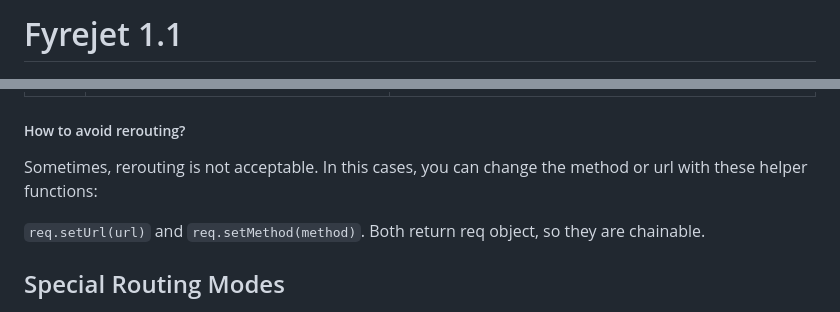
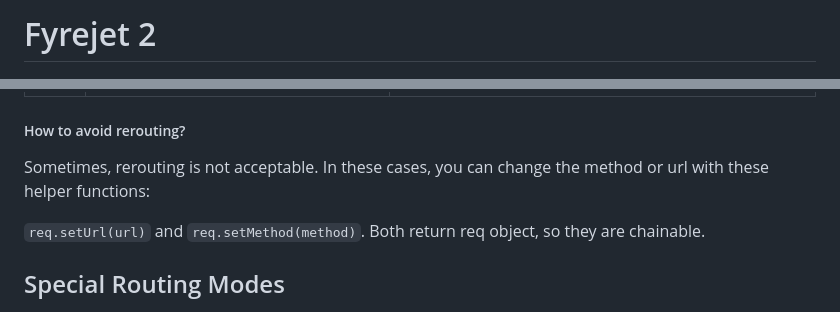
Before and after one commit to fyrejet/fyrejet, a Markdown page: README.md, 2 parts joined by grey strips. Rendered like a GitHub page.

````diff
--- a/README.md
+++ b/README.md
@@ -1,6 +1,6 @@
 
 
-# Fyrejet 1.1
+# Fyrejet 2
 
 <img src="./fyre.png" alt="logo" height="150" width="150" />
 
@@ -228,7 +238,7 @@ hi, sweetheart!* Closing connection 0
 
 #####  How to avoid rerouting?
 
-Sometimes, rerouting is not acceptable. In this cases, you can change the method or url with these helper functions:
+Sometimes, rerouting is not acceptable. In these cases, you can change the method or url with these helper functions:
 
 ```req.setUrl(url)``` and ```req.setMethod(method)```. Both return req object, so they are chainable.
 
````
Also changed, not shown: other parts of README.md (+32 -15 lines), benchmark.png.
